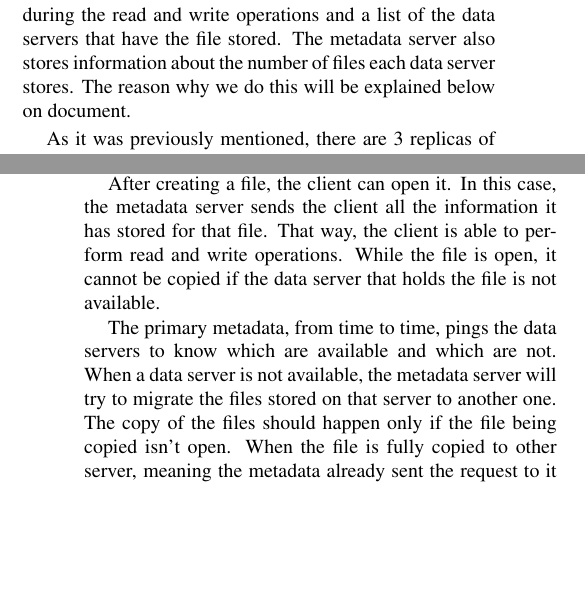
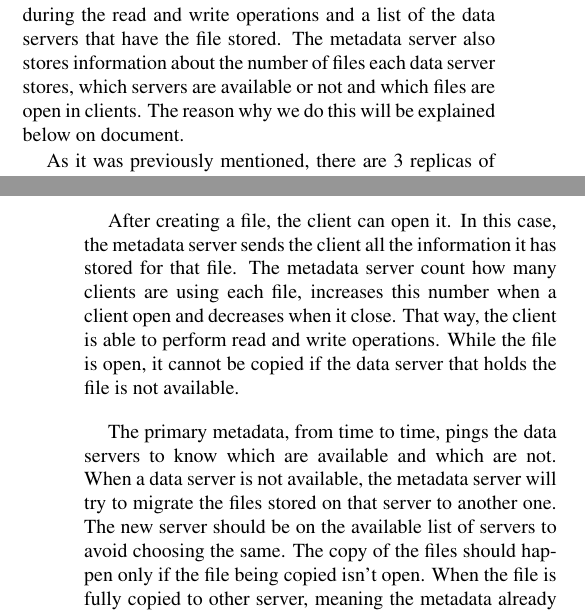
Before and after one commit to nunofmaia/padi-fs, a LaTeX paper (initial-paper/padi-fs.tex, which reads initial-paper/metadata.tex): two parts of the columns of pages 1 and 2 of 4, joined at a grey line, cut so that both start at the same text, the shorter picture padded with empty space. Compiled offline with pdfLaTeX; a missing bibliography style is replaced by a similar one.

Commit message:
Faltou a luz. Things added

```diff
--- a/initial-paper/metadata.tex
+++ b/initial-paper/metadata.tex
@@ -6,8 +6,9 @@ the files such as the file name, the number of servers used to store
 the contents of the file, the minimum number of data server that should
 be contacted during the read and write operations and a list of the
 data servers that have the file stored. The metadata server also stores
-information about the number of files each data server stores. The reason why
-we do this will be explained below on document.
+information about the number of files each data server stores, which
+servers are available or not and which files are open in clients.
+The reason why we do this will be explained below on document.
 
 As it was previously mentioned, there are 3 replicas of the metadata
 server. The purpose of these replicas is to have the content of the
@@ -49,6 +50,8 @@ the data servers keep stored.
 
 After creating a file, the client can open it. In this case, the metadata
 server sends the client all the information it has stored for that file.
+The metadata server count how many clients are using each file, increases
+this number when a client open and decreases when it close.
 That way, the client is able to perform read and write operations. While
 the file is open, it cannot be copied if the data server that holds the
 file is not available.
@@ -56,8 +59,9 @@ file is not available.
 The primary metadata, from time to time, pings the data servers to know
 which are available and which are not. When a data server is not
 available, the metadata server will try to migrate the files stored on
-that server to another one. The copy of the files should happen only if
-the file being copied isn't open. When the file is fully copied to other
+that server to another one. The new server should be on the available list of
+servers to avoid choosing the same. The copy of the files should happen only
+if the file being copied isn't open. When the file is fully copied to other
 server, meaning the metadata already sent the request to it to create a
 new file and it did respond saying the file was created, the metadata
 server has to update the list of servers that hold that file. The downside
```
Also changed, not shown: initial-paper/padi-fs.tex (+1 -0 lines).
